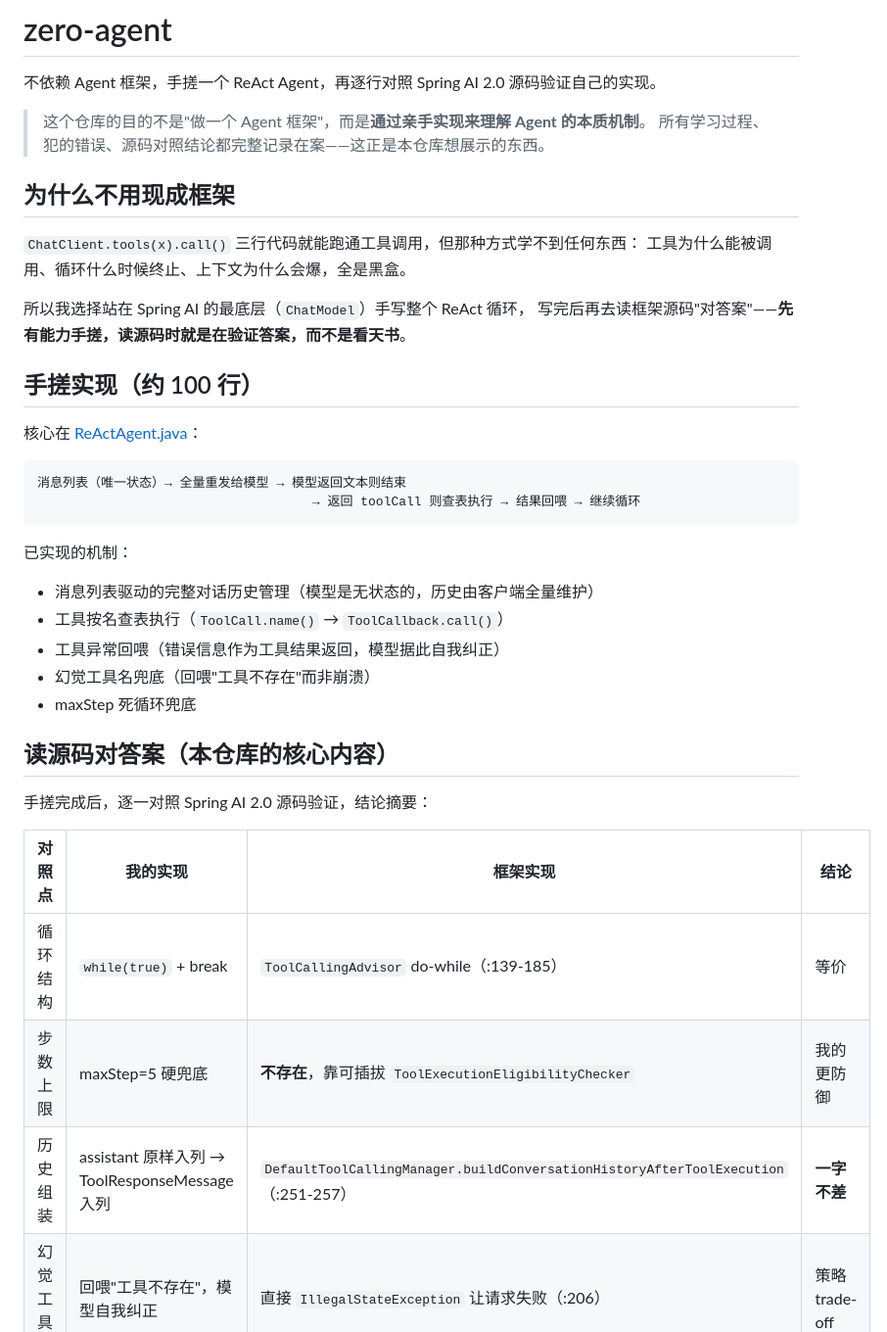
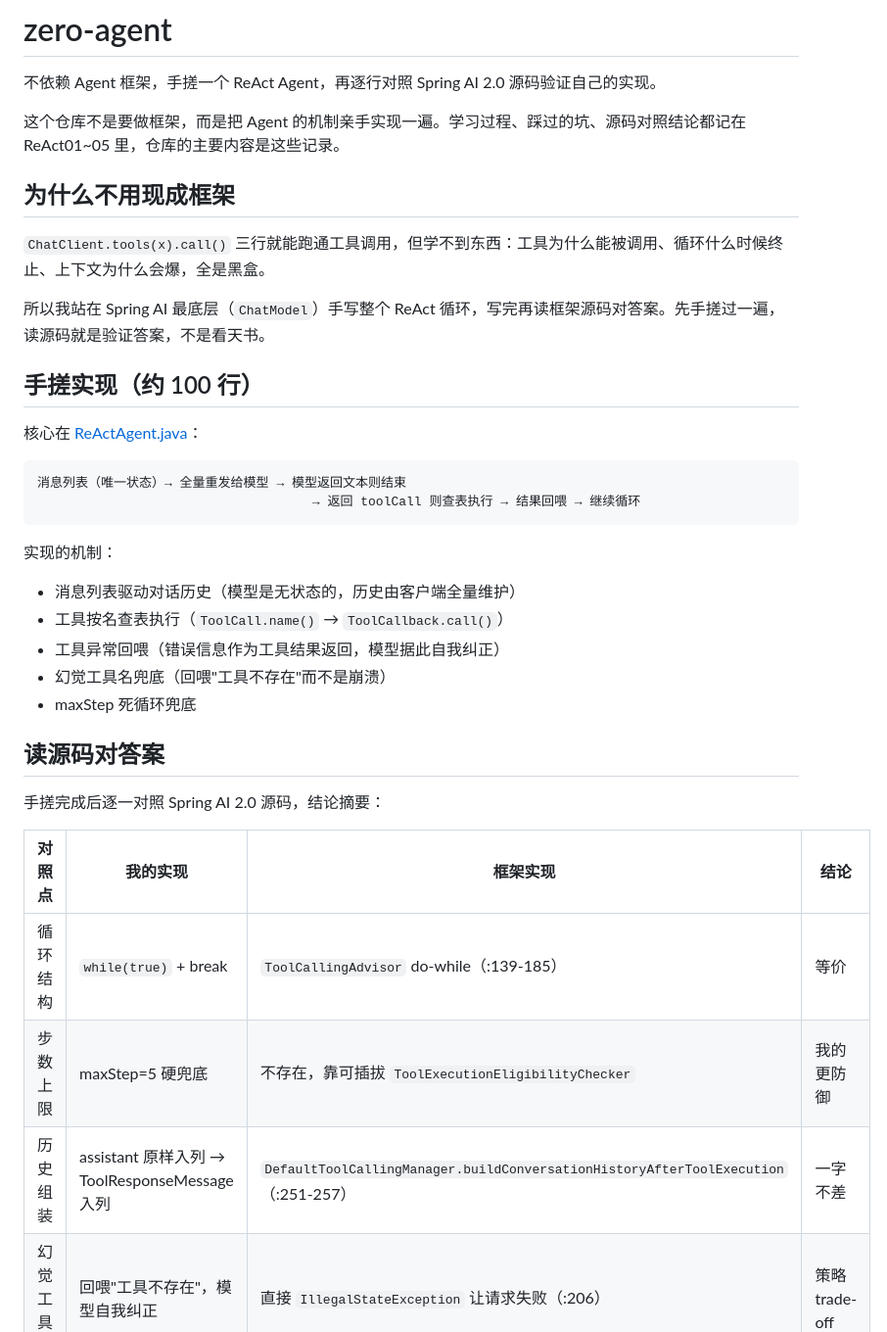
Before and after one commit to cccvip/zero-agent, a Markdown page: README.md, the part around one of its changes. Shown at 98% size. GitHub-like rendering.

````diff
--- a/README.md
+++ b/README.md
@@ -2,16 +2,13 @@
 
 不依赖 Agent 框架，手搓一个 ReAct Agent，再逐行对照 Spring AI 2.0 源码验证自己的实现。
 
-> 这个仓库的目的不是"做一个 Agent 框架"，而是**通过亲手实现来理解 Agent 的本质机制**。
-> 所有学习过程、犯的错误、源码对照结论都完整记录在案——这正是本仓库想展示的东西。
+这个仓库不是要做框架，而是把 Agent 的机制亲手实现一遍。学习过程、踩过的坑、源码对照结论都记在 ReAct01~05 里，仓库的主要内容是这些记录。
 
 ## 为什么不用现成框架
 
-`ChatClient.tools(x).call()` 三行代码就能跑通工具调用，但那种方式学不到任何东西：
-工具为什么能被调用、循环什么时候终止、上下文为什么会爆，全是黑盒。
+`ChatClient.tools(x).call()` 三行就能跑通工具调用，但学不到东西：工具为什么能被调用、循环什么时候终止、上下文为什么会爆，全是黑盒。
 
-所以我选择站在 Spring AI 的最底层（`ChatModel`）手写整个 ReAct 循环，
-写完后再去读框架源码"对答案"——**先有能力手搓，读源码时就是在验证答案，而不是看天书**。
+所以我站在 Spring AI 最底层（`ChatModel`）手写整个 ReAct 循环，写完再读框架源码对答案。先手搓过一遍，读源码就是验证答案，不是看天书。
 
 ## 手搓实现（约 100 行）
 
@@ -22,23 +19,23 @@
                                     → 返回 toolCall 则查表执行 → 结果回喂 → 继续循环
 ```
 
-已实现的机制：
+实现的机制：
 
-- 消息列表驱动的完整对话历史管理（模型是无状态的，历史由客户端全量维护）
+- 消息列表驱动对话历史（模型是无状态的，历史由客户端全量维护）
 - 工具按名查表执行（`ToolCall.name()` → `ToolCallback.call()`）
 - 工具异常回喂（错误信息作为工具结果返回，模型据此自我纠正）
-- 幻觉工具名兜底（回喂"工具不存在"而非崩溃）
+- 幻觉工具名兜底（回喂"工具不存在"而不是崩溃）
 - maxStep 死循环兜底
 
-## 读源码对答案（本仓库的核心内容）
+## 读源码对答案
 
-手搓完成后，逐一对照 Spring AI 2.0 源码验证，结论摘要：
+手搓完成后逐一对照 Spring AI 2.0 源码，结论摘要：
 
 | 对照点 | 我的实现 | 框架实现 | 结论 |
 |---|---|---|---|
 | 循环结构 | `while(true)` + break | `ToolCallingAdvisor` do-while（:139-185） | 等价 |
-| 步数上限 | maxStep=5 硬兜底 | **不存在**，靠可插拔 `ToolExecutionEligibilityChecker` | 我的更防御 |
-| 历史组装 | assistant 原样入列 → ToolResponseMessage 入列 | `DefaultToolCallingManager.buildConversationHistoryAfterToolExecution`（:251-257） | **一字不差** |
+| 步数上限 | maxStep=5 硬兜底 | 不存在，靠可插拔 `ToolExecutionEligibilityChecker` | 我的更防御 |
+| 历史组装 | assistant 原样入列 → ToolResponseMessage 入列 | `DefaultToolCallingManager.buildConversationHistoryAfterToolExecution`（:251-257） | 一字不差 |
 | 幻觉工具名 | 回喂"工具不存在"，模型自我纠正 | 直接 `IllegalStateException` 让请求失败（:206） | 策略 trade-off |
 | 工具异常 | `catch(Exception)` 回喂错误文案 | 只 catch `ToolExecutionException`，走可插拔 processor 回喂（:233-238） | 同策略，框架更工程化 |
 | 可观测性 | 无 | Micrometer Observation 包裹每次工具执行 | 框架免费能力 |
````
Also changed, not shown: other parts of README.md (+16 -18 lines), PROGRESS.md (+24 -6 lines).
